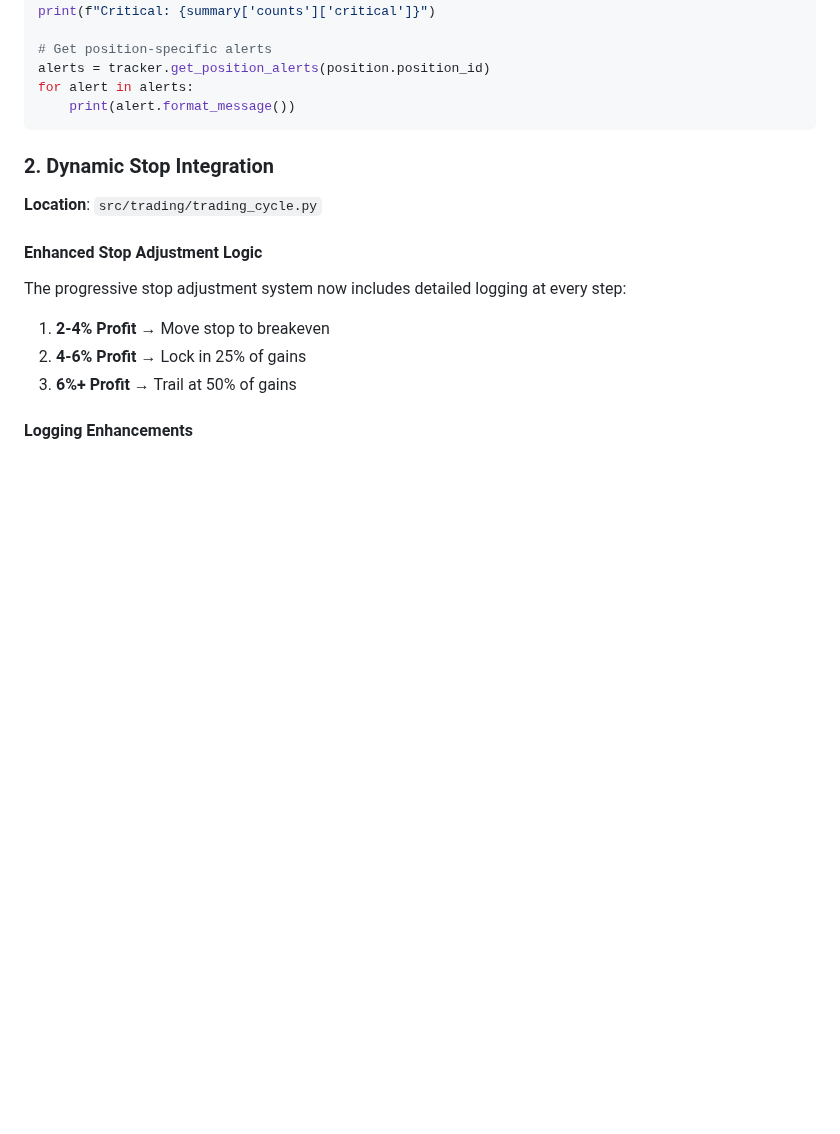
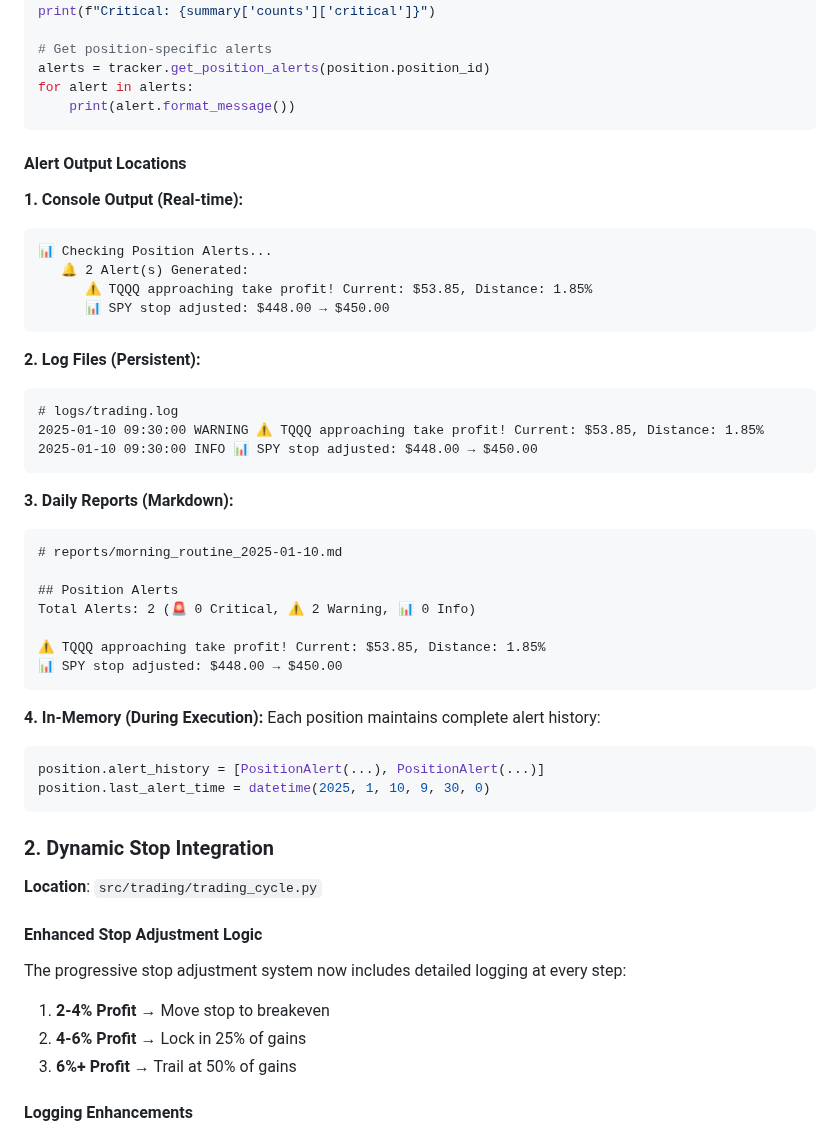
Before and after one commit to iAmGiG/AutoTrader-AgentEdge, a Markdown page: docs/position_management_enhancements.md, the part around one of its changes. GitHub-like rendering; blank space fills up the shorter version.

````diff
--- a/docs/position_management_enhancements.md
+++ b/docs/position_management_enhancements.md
@@ -62,6 +87,41 @@ print(f"Critical: {summary['counts']['critical']}")
 alerts = tracker.get_position_alerts(position.position_id)
 for alert in alerts:
     print(alert.format_message())
+```
+
+#### Alert Output Locations
+
+**1. Console Output (Real-time):**
+```
+📊 Checking Position Alerts...
+   🔔 2 Alert(s) Generated:
+      ⚠️ TQQQ approaching take profit! Current: $53.85, Distance: 1.85%
+      📊 SPY stop adjusted: $448.00 → $450.00
+```
+
+**2. Log Files (Persistent):**
+```
+# logs/trading.log
+2025-01-10 09:30:00 WARNING ⚠️ TQQQ approaching take profit! Current: $53.85, Distance: 1.85%
+2025-01-10 09:30:00 INFO 📊 SPY stop adjusted: $448.00 → $450.00
+```
+
+**3. Daily Reports (Markdown):**
+```markdown
+# reports/morning_routine_2025-01-10.md
+
+## Position Alerts
+Total Alerts: 2 (🚨 0 Critical, ⚠️ 2 Warning, 📊 0 Info)
+
+⚠️ TQQQ approaching take profit! Current: $53.85, Distance: 1.85%
+📊 SPY stop adjusted: $448.00 → $450.00
+```
+
+**4. In-Memory (During Execution):**
+Each position maintains complete alert history:
+```python
+position.alert_history = [PositionAlert(...), PositionAlert(...)]
+position.last_alert_time = datetime(2025, 1, 10, 9, 30, 0)
 ```
 
 ### 2. Dynamic Stop Integration
````
Also changed, not shown: other parts of docs/position_management_enhancements.md (+146 -6 lines).
